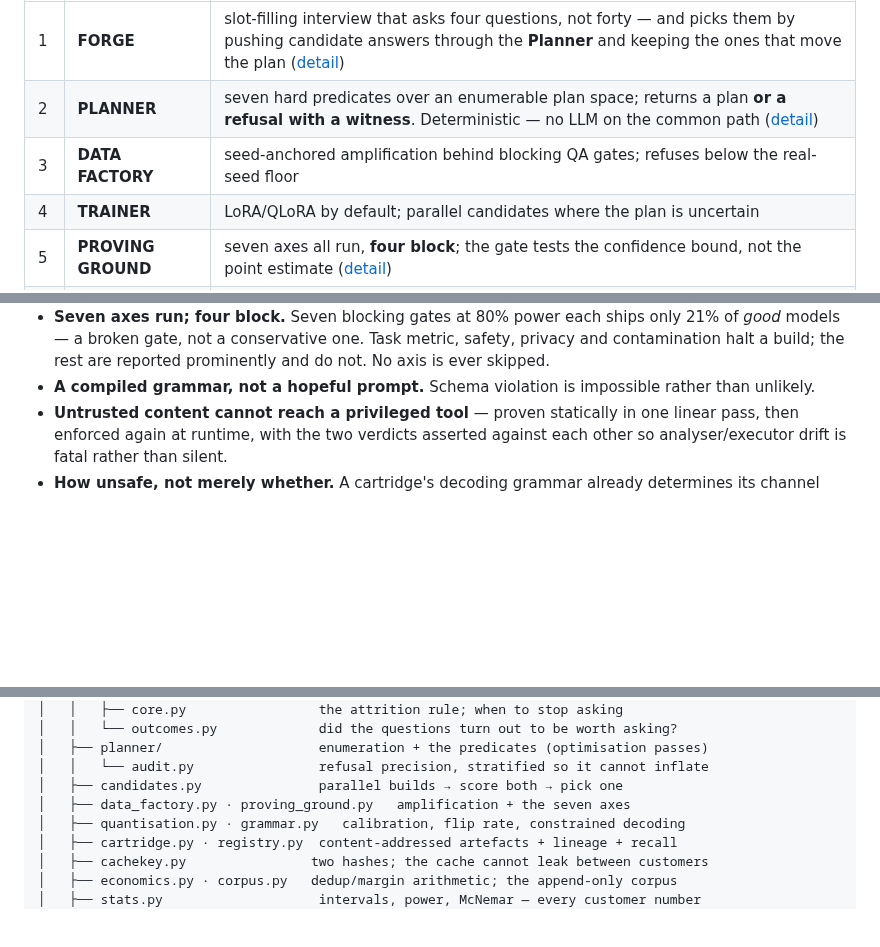
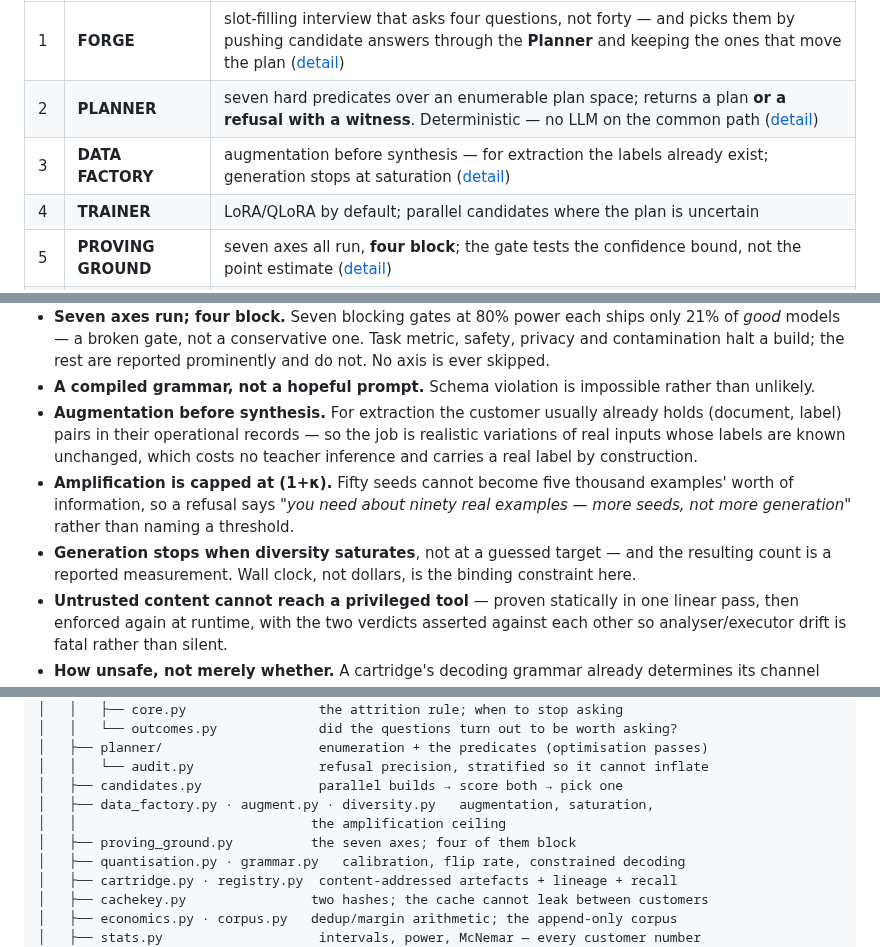
Before and after one commit to Ratnachand04/Majestic-LLM, a Markdown page: README.md, 3 parts joined by grey strips. Drawn GitHub-style; blank space fills up the shorter version.

Commit message:
Document augmentation-first and the amplification ceiling in the README

```diff
--- a/README.md
+++ b/README.md
@@ -49,7 +49,7 @@ FORGE -> Spec IR -> [GATE 1] -> PLANNER -> Build Plan IR -> [GATE 2]
 |---|---|---|
 | 1 | **FORGE** | slot-filling interview that asks four questions, not forty — and picks them by pushing candidate answers through the **Planner** and keeping the ones that move the plan ([detail](docs/forge.md)) |
 | 2 | **PLANNER** | seven hard predicates over an enumerable plan space; returns a plan **or a refusal with a witness**. Deterministic — no LLM on the common path ([detail](docs/planner.md)) |
-| 3 | **DATA FACTORY** | seed-anchored amplification behind blocking QA gates; refuses below the real-seed floor |
+| 3 | **DATA FACTORY** | augmentation before synthesis — for extraction the labels already exist; generation stops at saturation ([detail](docs/data-factory.md)) |
 | 4 | **TRAINER** | LoRA/QLoRA by default; parallel candidates where the plan is uncertain |
 | 5 | **PROVING GROUND** | seven axes all run, **four block**; the gate tests the confidence bound, not the point estimate ([detail](docs/proving-ground.md)) |
 | 6 | **REGISTRY** | content-addressed cartridges; base stored once, adapters are deltas; per-customer cache isolation and fleet recall ([detail](docs/registry.md)) |
@@ -90,6 +90,16 @@ stage    : gate1  (no planning, no data, no GPU)
   prominently and do not. No axis is ever skipped.
 - **A compiled grammar, not a hopeful prompt.** Schema violation is impossible
   rather than unlikely.
+- **Augmentation before synthesis.** For extraction the customer usually already
+  holds (document, label) pairs in their operational records — so the job is
+  realistic variations of real inputs whose labels are known unchanged, which
+  costs no teacher inference and carries a real label by construction.
+- **Amplification is capped at (1+κ).** Fifty seeds cannot become five thousand
+  examples' worth of information, so a refusal says *"you need about ninety real
+  examples — more seeds, not more generation"* rather than naming a threshold.
+- **Generation stops when diversity saturates**, not at a guessed target — and
+  the resulting count is a reported measurement. Wall clock, not dollars, is the
+  binding constraint here.
 - **Untrusted content cannot reach a privileged tool** — proven statically in one
   linear pass, then enforced again at runtime, with the two verdicts asserted
   against each other so analyser/executor drift is fatal rather than silent.
@@ -1147,7 +1157,9 @@ majestic-llm/
 │   ├── planner/                    enumeration + the predicates (optimisation passes)
 │   │   └── audit.py                refusal precision, stratified so it cannot inflate
 │   ├── candidates.py               parallel builds → score both → pick one
-│   ├── data_factory.py · proving_ground.py   amplification + the seven axes
+│   ├── data_factory.py · augment.py · diversity.py   augmentation, saturation,
+│   │                              the amplification ceiling
+│   ├── proving_ground.py          the seven axes; four of them block
 │   ├── quantisation.py · grammar.py   calibration, flip rate, constrained decoding
 │   ├── cartridge.py · registry.py  content-addressed artefacts + lineage + recall
 │   ├── cachekey.py                two hashes; the cache cannot leak between customers
```
